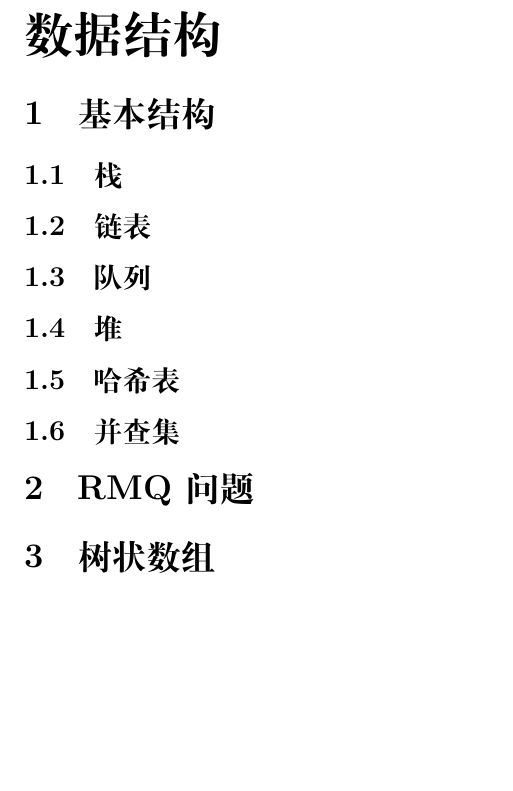
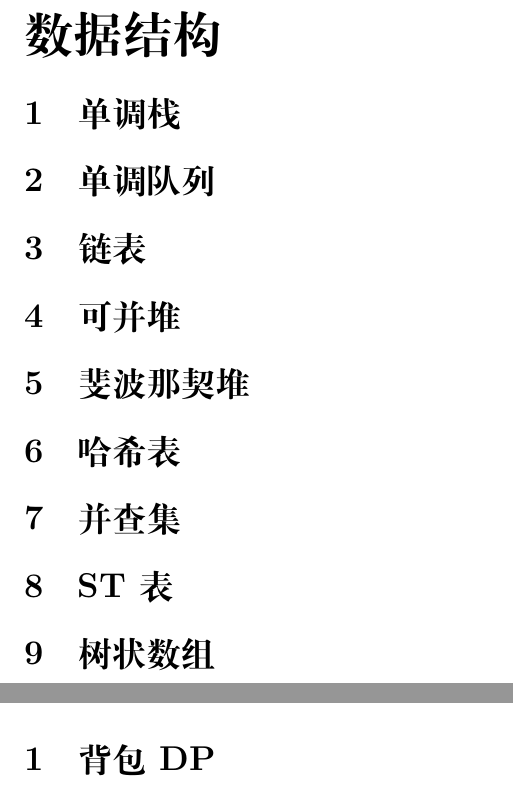
Before and after one commit to La5te2/Algorithm-Notes, a LaTeX document (TexNote/Algorithm Note.tex): part of page 44 of 46 before the commit and two parts of pages 45 and 46 of 47 after it, the two joined at a grey line, cut so that both start at the same text, the shorter picture padded with empty space. Compiled offline with XeLaTeX; a missing font is replaced by an installed copy or a similar font.

Commit message:
add articles

```diff
--- a/TexNote/Algorithm Note.tex
+++ b/TexNote/Algorithm Note.tex
@@ -793,21 +793,21 @@ SG理论指出，所有公平组合游戏都等价于单堆Nim游戏。当游戏
 
 \newpage
 \part{数据结构} % 包含离线算法
-\section{基本结构}
-\subsection{栈} % 包含悬线法
-\subsection{链表} % 包含DLX
-\subsection{队列}
-\subsection{堆} % 包含二叉堆，可并堆，左偏树，斐波那契堆
-\subsection{哈希表} % 包含离散化
-\subsection{并查集}
-\section{RMQ问题}
+\section{单调栈 }% 包含悬线法
+\section{单调队列}
+\section{链表} % 包含DLX
+\section{可并堆} % 包含左偏树
+\section{斐波那契堆}
+\section{哈希表} % 包含离散化
+\section{并查集}
+\section{ST表}
 \section{树状数组}
 \section{线段树}
 \section{平衡树}
 
 \newpage
 \part{动态规划}
-
+\section{背包DP} % 见pack.pdf
 
 \newpage
 \part{其他科技}
```
Also changed, not shown: Articles/pack.pdf (added), TexNote/Algorithm Note.pdf, 6 other files.
